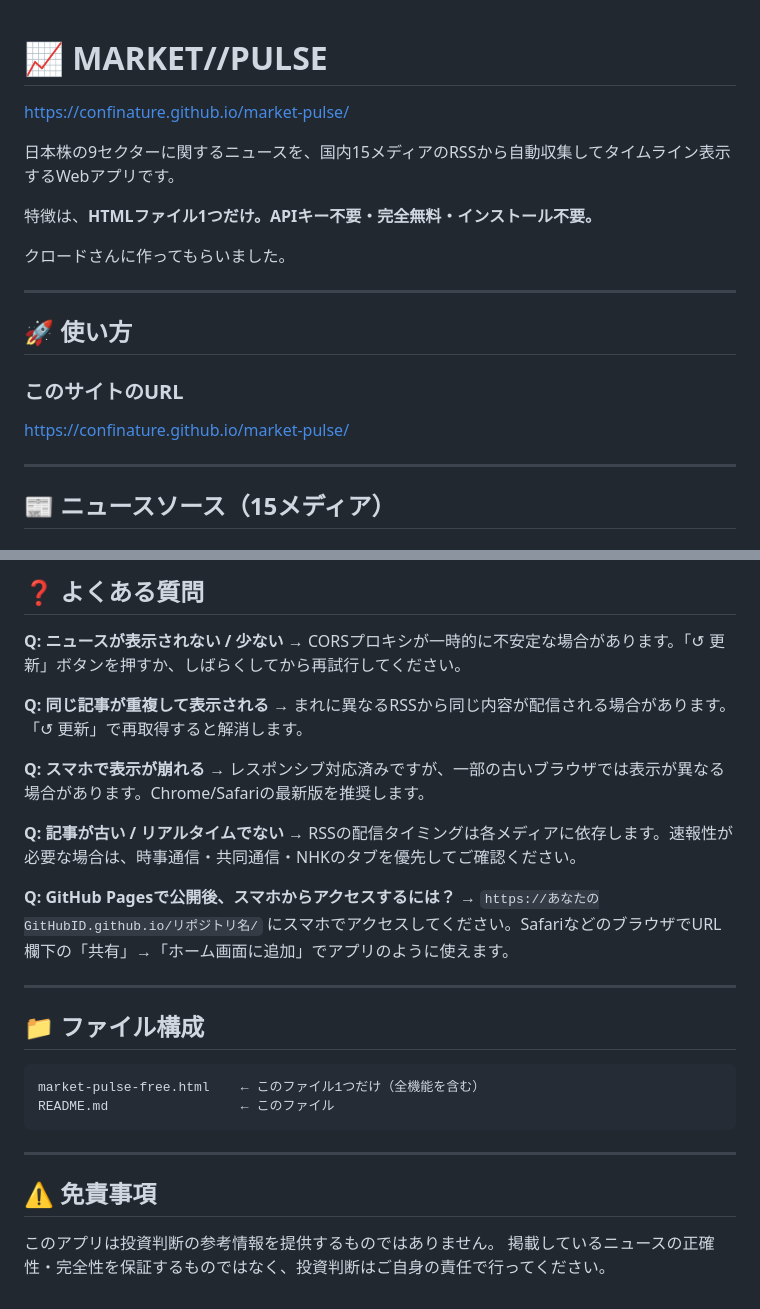
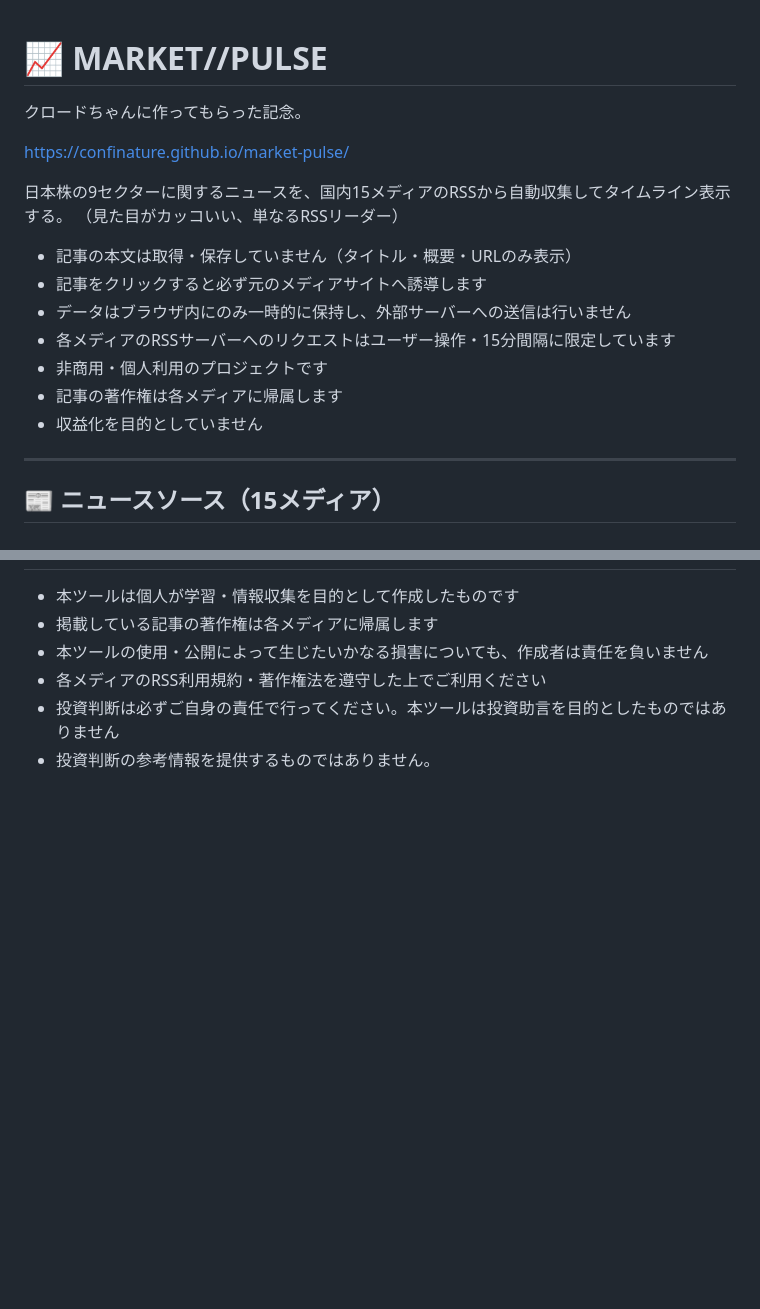
Before and after one commit to confinature/market-pulse, a Markdown page: README.md, 2 parts joined by grey strips. GitHub-like rendering; blank space fills up the shorter version.

````diff
--- a/README.md
+++ b/README.md
@@ -1,21 +1,18 @@
 # 📈 MARKET//PULSE
+クロードちゃんに作ってもらった記念。
 
 https://confinature.github.io/market-pulse/
 
-日本株の9セクターに関するニュースを、国内15メディアのRSSから自動収集してタイムライン表示するWebアプリです。
+日本株の9セクターに関するニュースを、国内15メディアのRSSから自動収集してタイムライン表示する。
+（見た目がカッコいい、単なるRSSリーダー）
 
-特徴は、**HTMLファイル1つだけ。APIキー不要・完全無料・インストール不要。**
-
-クロードさんに作ってもらいました。
-
-
----
-
-## 🚀 使い方
-
-### このサイトのURL
-
- https://confinature.github.io/market-pulse/
+- 記事の本文は取得・保存していません（タイトル・概要・URLのみ表示）
+- 記事をクリックすると必ず元のメディアサイトへ誘導します
+- データはブラウザ内にのみ一時的に保持し、外部サーバーへの送信は行いません
+- 各メディアのRSSサーバーへのリクエストはユーザー操作・15分間隔に限定しています
+- 非商用・個人利用のプロジェクトです
+- 記事の著作権は各メディアに帰属します
+- 収益化を目的としていません
 
 ---
 
@@ -148,32 +72,6 @@ const INJECT_MS       = 28 * 1000;        // 28秒ごとにカード追加
-## ❓ よくある質問
-
-**Q: ニュースが表示されない / 少ない**
-→ CORSプロキシが一時的に不安定な場合があります。「↺ 更新」ボタンを押すか、しばらくしてから再試行してください。
-
-**Q: 同じ記事が重複して表示される**
-→ まれに異なるRSSから同じ内容が配信される場合があります。「↺ 更新」で再取得すると解消します。
-
-**Q: スマホで表示が崩れる**
-→ レスポンシブ対応済みですが、一部の古いブラウザでは表示が異なる場合があります。Chrome/Safariの最新版を推奨します。
-
-**Q: 記事が古い / リアルタイムでない**
-→ RSSの配信タイミングは各メディアに依存します。速報性が必要な場合は、時事通信・共同通信・NHKのタブを優先してご確認ください。
-
-**Q: GitHub Pagesで公開後、スマホからアクセスするには？**
-→ `https://あなたのGitHubID.github.io/リポジトリ名/` にスマホでアクセスしてください。SafariなどのブラウザでURL欄下の「共有」→「ホーム画面に追加」でアプリのように使えます。
-
----
-
-## 📁 ファイル構成
-
-```
-market-pulse-free.html    ← このファイル1つだけ（全機能を含む）
-README.md                 ← このファイル
-```
-
----
-
-## ⚠️ 免責事項
-
-このアプリは投資判断の参考情報を提供するものではありません。
-掲載しているニュースの正確性・完全性を保証するものではなく、投資判断はご自身の責任で行ってください。
+- 本ツールは個人が学習・情報収集を目的として作成したものです
+- 掲載している記事の著作権は各メディアに帰属します
+- 本ツールの使用・公開によって生じたいかなる損害についても、作成者は責任を負いません
+- 各メディアのRSS利用規約・著作権法を遵守した上でご利用ください
+- 投資判断は必ずご自身の責任で行ってください。本ツールは投資助言を目的としたものではありません
+- 投資判断の参考情報を提供するものではありません。
````
Also changed, not shown: other parts of README.md (+1 -74 lines).
